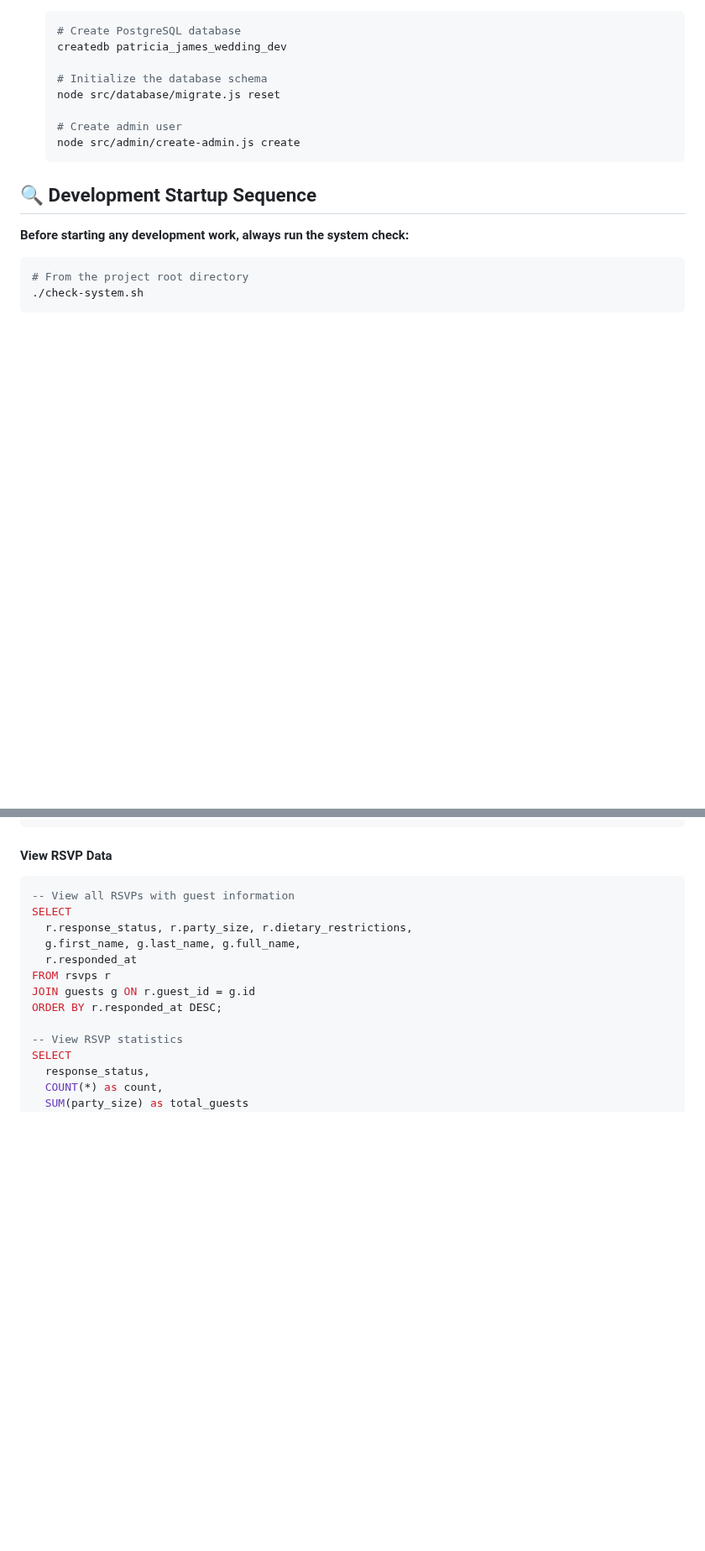
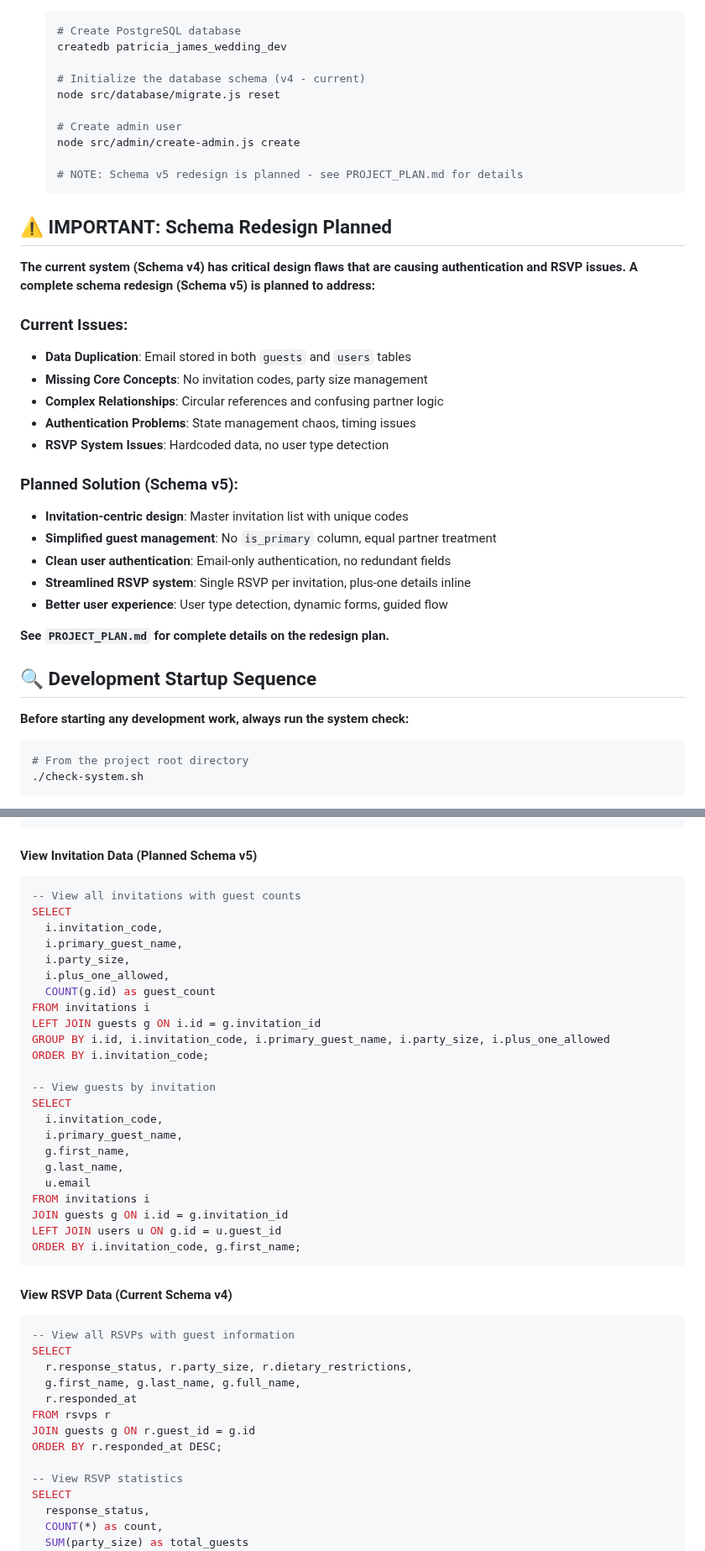
Before and after one commit to James9446/patricia-james, a Markdown page: README.md, 2 parts joined by grey strips. Shown at 84% size. Rendered like a GitHub page; blank space fills up the shorter version.

````diff
--- a/README.md
+++ b/README.md
@@ -40,12 +40,34 @@ A modern, interactive wedding website with guest authentication, RSVP system, an
    # Create PostgreSQL database
    createdb patricia_james_wedding_dev
 
-   # Initialize the database schema
+   # Initialize the database schema (v4 - current)
    node src/database/migrate.js reset
 
    # Create admin user
    node src/admin/create-admin.js create
+
+   # NOTE: Schema v5 redesign is planned - see PROJECT_PLAN.md for details
    ```
+
+## ⚠️ IMPORTANT: Schema Redesign Planned
+
+**The current system (Schema v4) has critical design flaws that are causing authentication and RSVP issues. A complete schema redesign (Schema v5) is planned to address:**
+
+### Current Issues:
+- **Data Duplication**: Email stored in both `guests` and `users` tables
+- **Missing Core Concepts**: No invitation codes, party size management
+- **Complex Relationships**: Circular references and confusing partner logic
+- **Authentication Problems**: State management chaos, timing issues
+- **RSVP System Issues**: Hardcoded data, no user type detection
+
+### Planned Solution (Schema v5):
+- **Invitation-centric design**: Master invitation list with unique codes
+- **Simplified guest management**: No `is_primary` column, equal partner treatment
+- **Clean user authentication**: Email-only authentication, no redundant fields
+- **Streamlined RSVP system**: Single RSVP per invitation, plus-one details inline
+- **Better user experience**: User type detection, dynamic forms, guided flow
+
+**See `PROJECT_PLAN.md` for complete details on the redesign plan.**
 
 ## 🔍 Development Startup Sequence
 
@@ -202,7 +224,34 @@ LEFT JOIN guests p ON g.partner_id = p.id
 ORDER BY g.last_name, g.first_name;
 ```
 
-#### View RSVP Data
+#### View Invitation Data (Planned Schema v5)
+```sql
+-- View all invitations with guest counts
+SELECT
+  i.invitation_code,
+  i.primary_guest_name,
+  i.party_size,
+  i.plus_one_allowed,
+  COUNT(g.id) as guest_count
+FROM invitations i
+LEFT JOIN guests g ON i.id = g.invitation_id
+GROUP BY i.id, i.invitation_code, i.primary_guest_name, i.party_size, i.plus_one_allowed
+ORDER BY i.invitation_code;
+
+-- View guests by invitation
+SELECT
+  i.invitation_code,
+  i.primary_guest_name,
+  g.first_name,
+  g.last_name,
+  u.email
+FROM invitations i
+JOIN guests g ON i.id = g.invitation_id
+LEFT JOIN users u ON g.id = u.guest_id
+ORDER BY i.invitation_code, g.first_name;
+```
+
+#### View RSVP Data (Current Schema v4)
 ```sql
 -- View all RSVPs with guest information
 SELECT
````
Also changed, not shown: other parts of README.md (+70 -3 lines), PROJECT_PLAN.md (+136 -117 lines).
